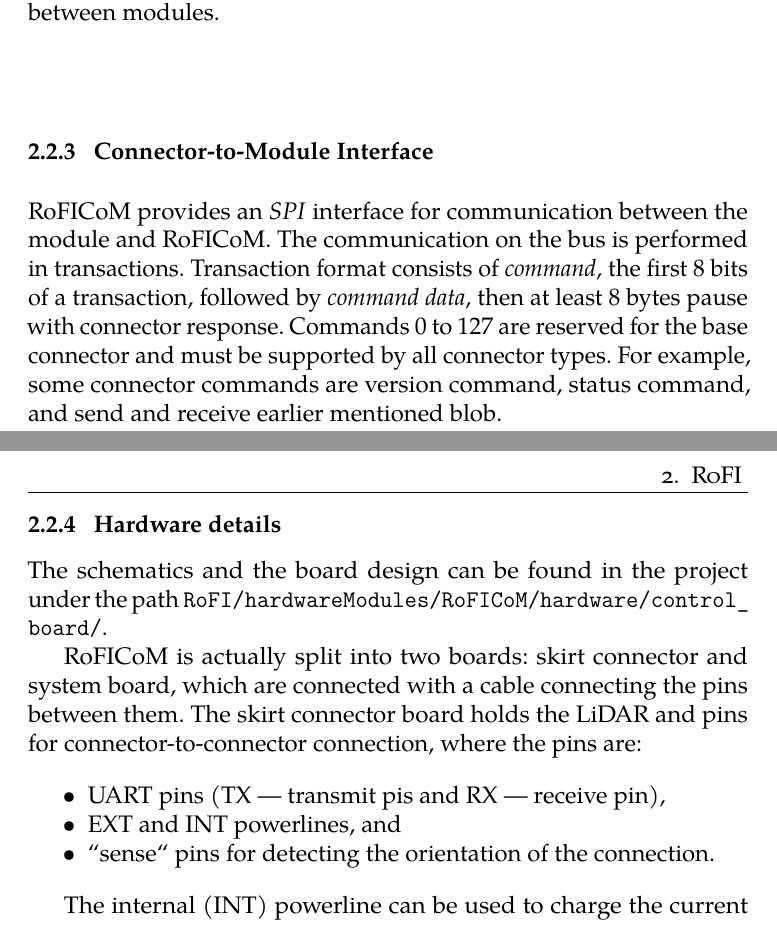
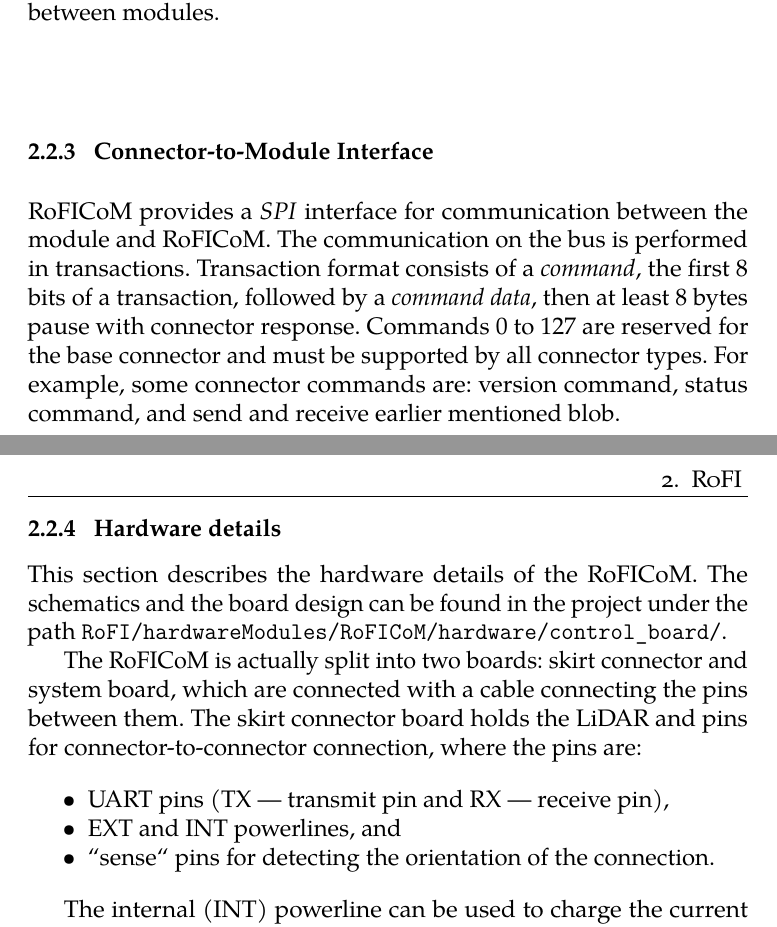
Before and after one commit to pitiK3U/bc-thesis, a LaTeX thesis (thesis.tex): two parts of pages 18 and 19 of 52, joined at a grey line, cut so that both start at the same text. Compiled offline with pdfLaTeX.

Commit message:
Fixing mistakes

```diff
--- a/thesis.tex
+++ b/thesis.tex
@@ -352,10 +352,10 @@ binary data transferred between modules.
 \fi
 
 \subsection{ Connector-to-Module Interface }
-RoFICoM provides an \emph{\acrshort{spi}} interface for communication between the module and RoFICoM. The communication on the bus is performed
-in transactions. Transaction format consists of \emph{command}, the first 8 bits of a transaction, followed by \emph{command
+RoFICoM provides a \emph{\acrshort{spi}} interface for communication between the module and RoFICoM. The communication on the bus is performed
+in transactions. Transaction format consists of a \emph{command}, the first 8 bits of a transaction, followed by a \emph{command
 data}, then at least 8 bytes pause with connector response. Commands \numrange{0}{127} are reserved for the base connector and must be supported by all
-connector types. For example, some connector commands are version command, status command, and send and receive earlier
+connector types. For example, some connector commands are: version command, status command, and send and receive earlier
 mentioned blob.
 
 \iffalse
@@ -414,12 +414,12 @@ interface](#connector-to-connector-interface).
 \end{itemize}
 }
 
-The schematics and the board design can be found in the project under the path \path{RoFI/hardwareModules/RoFICoM/hardware/control_board/}.
+This section describes the hardware details of the \acrshort{roficom}. The schematics and the board design can be found in the project under the path \path{RoFI/hardwareModules/RoFICoM/hardware/control_board/}.
 
-\acrshort{roficom} is actually split into two boards: skirt connector and system board, which are connected with a cable connecting the pins between them. The skirt connector board holds the \acrshort{lidar} and pins for connector-to-connector connection, where the pins are:
+The \acrshort{roficom} is actually split into two boards: skirt connector and system board, which are connected with a cable connecting the pins between them. The skirt connector board holds the \acrshort{lidar} and pins for connector-to-connector connection, where the pins are:
 
 \begin{itemize}
-    \item \acrshort{uart} pins (TX --- transmit pis and RX --- receive pin),
+    \item \acrshort{uart} pins (TX --- transmit pin and RX --- receive pin),
     \item EXT and INT powerlines, and
     \item ``sense`` pins for detecting the orientation of the connection.
 \end{itemize}
```
